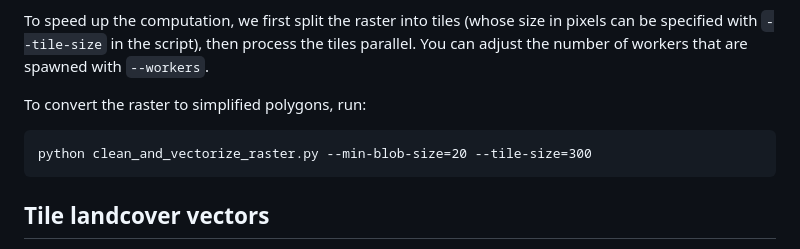
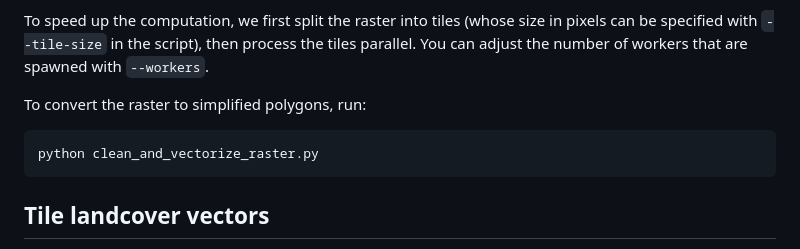
Before and after one commit to rainflame/geopolygonize, a Markdown page: README.md, the part around the change. GitHub-like rendering.

Commit message:
simplify clean/vectorize command

````diff
--- a/README.md
+++ b/README.md
@@ -35,7 +35,7 @@ To speed up the computation, we first split the raster into tiles (whose size in
 To convert the raster to simplified polygons, run:
 
 ```
-python clean_and_vectorize_raster.py --min-blob-size=20 --tile-size=300
+python clean_and_vectorize_raster.py
 ```
 
 ## Tile landcover vectors
````
